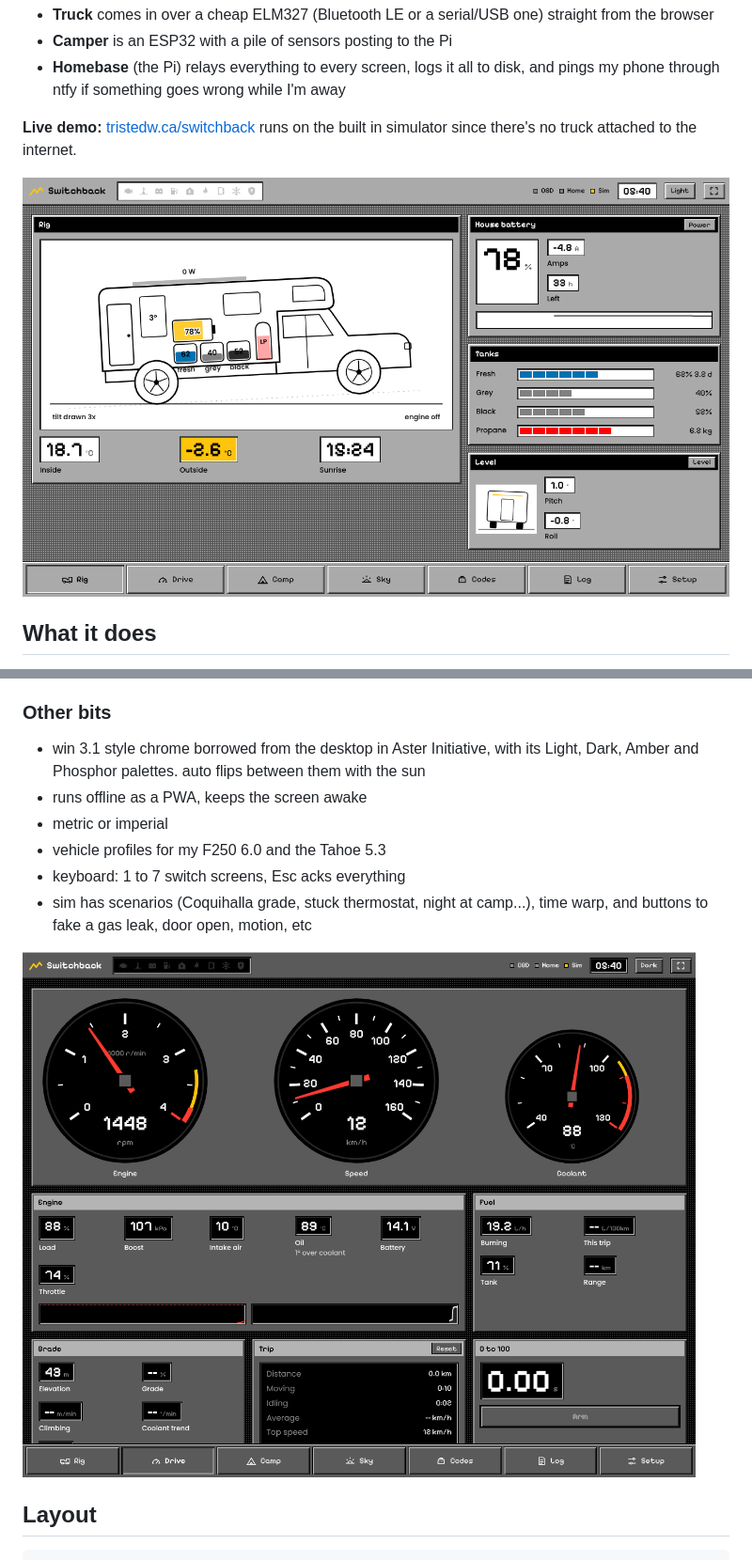
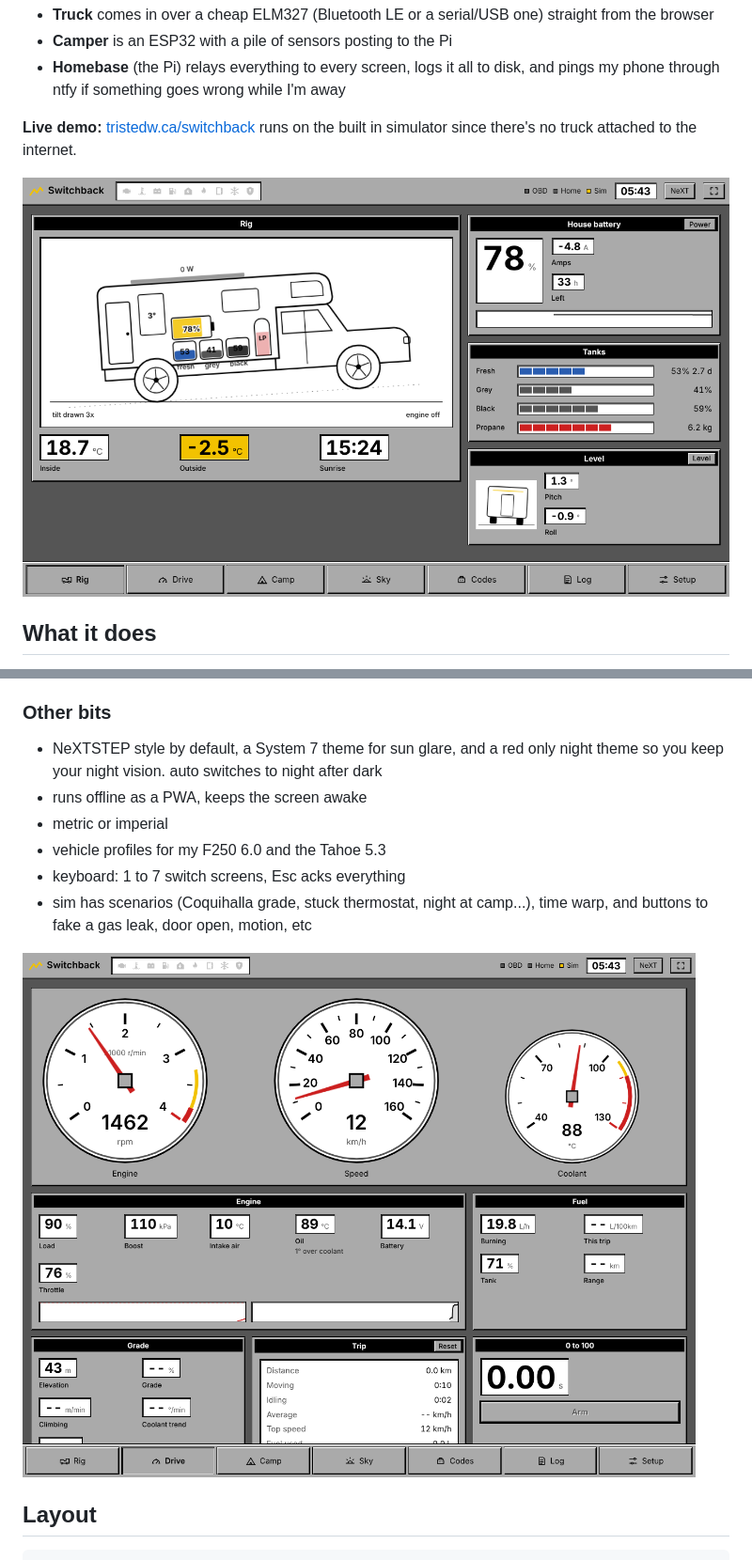
Before and after one commit to tristedw/switchback, a Markdown page: README.md, 2 parts joined by grey strips. Shown at 94% size. Drawn GitHub-style; pictures changed too: docs/img/drive.png, docs/img/rig.png.

Commit message:
nextstep and system 7 themes

```diff
--- a/README.md
+++ b/README.md
@@ -48,7 +48,7 @@ Crit alarms klaxon until acknowledged and get read out with speech synthesis. Ev
 
 ### Other bits
 
-- win 3.1 style chrome borrowed from the desktop in Aster Initiative, with its Light, Dark, Amber and Phosphor palettes. auto flips between them with the sun
+- NeXTSTEP style by default, a System 7 theme for sun glare, and a red only night theme so you keep your night vision. auto switches to night after dark
 - runs offline as a PWA, keeps the screen awake
 - metric or imperial
 - vehicle profiles for my F250 6.0 and the Tahoe 5.3
```
Also changed, not shown: docs/img/camp-night.png, docs/img/sky-day.png (deleted), docs/img/sky.png (added), 8 other files.
